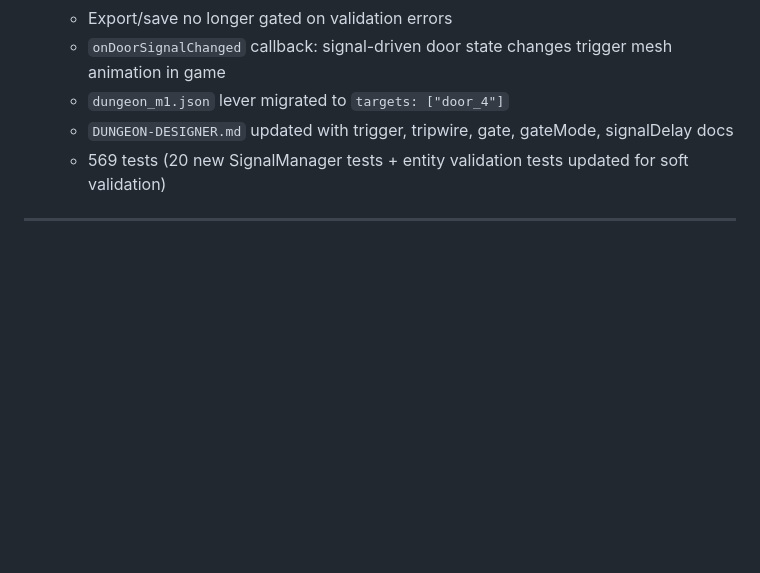
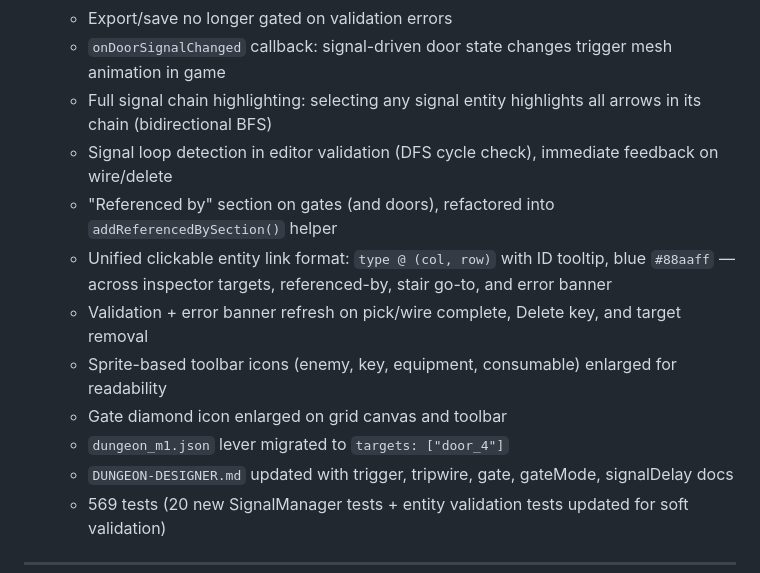
Before and after one commit to l3hox/DelveWard, a Markdown page: planning/COMPLETED.md, the part around the change. Drawn GitHub-style; blank space fills up the shorter version.

```diff
--- a/planning/COMPLETED.md
+++ b/planning/COMPLETED.md
@@ -26,6 +26,13 @@ Detailed checklist of everything that's been built. For session-by-session notes
   - Soft entity validation: level loader warns and skips invalid entities (game still loads), editor shows warnings
   - Export/save no longer gated on validation errors
   - `onDoorSignalChanged` callback: signal-driven door state changes trigger mesh animation in game
+  - Full signal chain highlighting: selecting any signal entity highlights all arrows in its chain (bidirectional BFS)
+  - Signal loop detection in editor validation (DFS cycle check), immediate feedback on wire/delete
+  - "Referenced by" section on gates (and doors), refactored into `addReferencedBySection()` helper
+  - Unified clickable entity link format: `type @ (col, row)` with ID tooltip, blue `#88aaff` — across inspector targets, referenced-by, stair go-to, and error banner
+  - Validation + error banner refresh on pick/wire complete, Delete key, and target removal
+  - Sprite-based toolbar icons (enemy, key, equipment, consumable) enlarged for readability
+  - Gate diamond icon enlarged on grid canvas and toolbar
   - `dungeon_m1.json` lever migrated to `targets: ["door_4"]`
   - `DUNGEON-DESIGNER.md` updated with trigger, tripwire, gate, gateMode, signalDelay docs
   - 569 tests (20 new SignalManager tests + entity validation tests updated for soft validation)
```
Also changed, not shown: planning/LOG.md (+14 -3 lines), planning/PROGRESS.md (+1 -1 lines).
